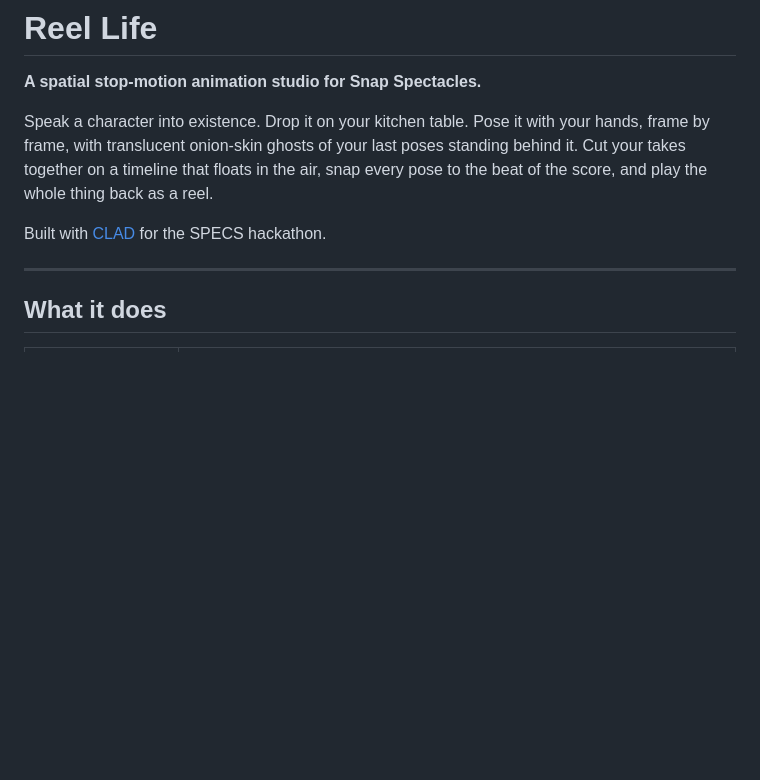
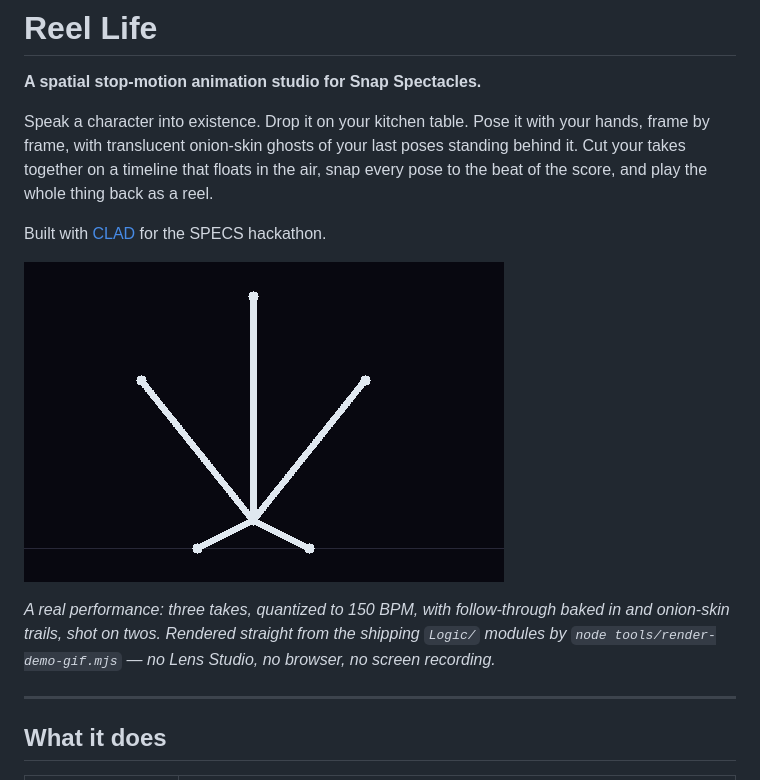
Before and after one commit to nickthelegend/reel-life, a Markdown page: README.md, the part around the change. GitHub-like rendering; pictures changed too: docs/media/reel-life-demo.gif (added); blank space fills up the shorter version.

```diff
--- a/README.md
+++ b/README.md
@@ -9,6 +9,13 @@ snap every pose to the beat of the score, and play the whole thing back as a ree
 
 Built with [CLAD](https://developers.specs.com/docs/clad/overview-section/agents-and-skills)
 for the SPECS hackathon.
+
+![A dragon armature rearing up, beating its wings and bowing, shot on twos with onion-skin trails](docs/media/reel-life-demo.gif)
+
+*A real performance: three takes, quantized to 150 BPM, with follow-through
+baked in and onion-skin trails, shot on twos. Rendered straight from the
+shipping `Logic/` modules by `node tools/render-demo-gif.mjs` — no Lens Studio,
+no browser, no screen recording.*
 
 ---
 
```
Also changed, not shown: docs/FEATURE_IDEAS_ROUND3.md (added, +74 -0 lines), 7 other files.
